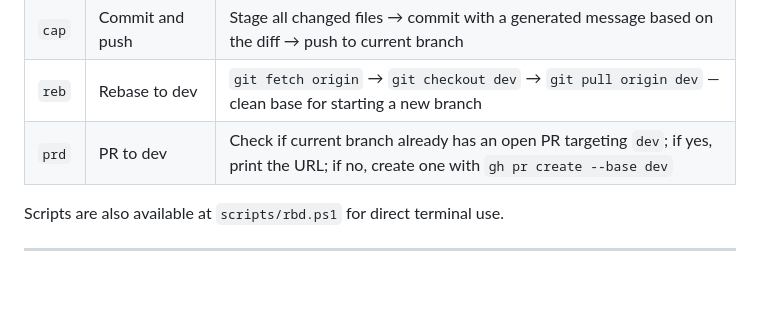
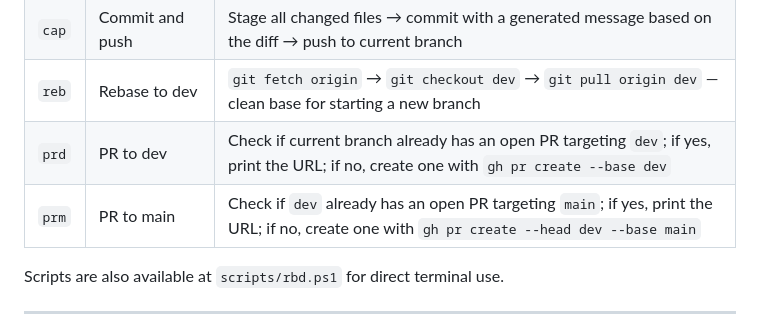
Before and after one commit to weftmark/weftmark, a Markdown page: CLAUDE.md, the part around the change. Drawn GitHub-style; blank space fills up the shorter version.

Commit message:
chore: add prm alias (open or find PR from dev to main)
Co-Authored-By: Claude Sonnet 4.6 <noreply@anthropic.com>

```diff
--- a/CLAUDE.md
+++ b/CLAUDE.md
@@ -70,6 +70,7 @@ When the user types one of these aliases, execute the corresponding action immed
 | `cap` | Commit and push | Stage all changed files → commit with a generated message based on the diff → push to current branch |
 | `reb` | Rebase to dev | `git fetch origin` → `git checkout dev` → `git pull origin dev` — clean base for starting a new branch |
 | `prd` | PR to dev | Check if current branch already has an open PR targeting `dev`; if yes, print the URL; if no, create one with `gh pr create --base dev` |
+| `prm` | PR to main | Check if `dev` already has an open PR targeting `main`; if yes, print the URL; if no, create one with `gh pr create --head dev --base main` |
 
 Scripts are also available at `scripts/rbd.ps1` for direct terminal use.
 
```
